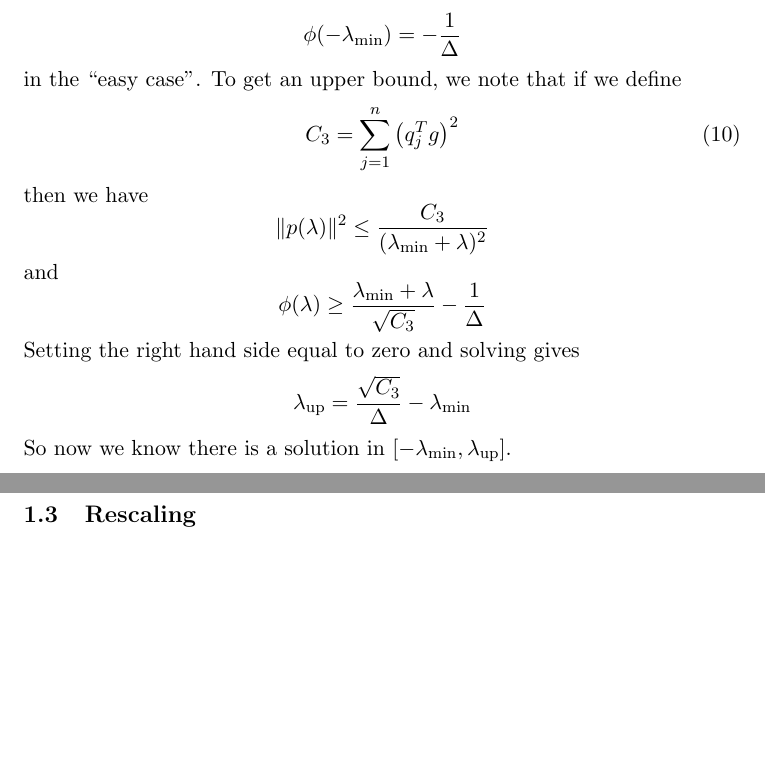
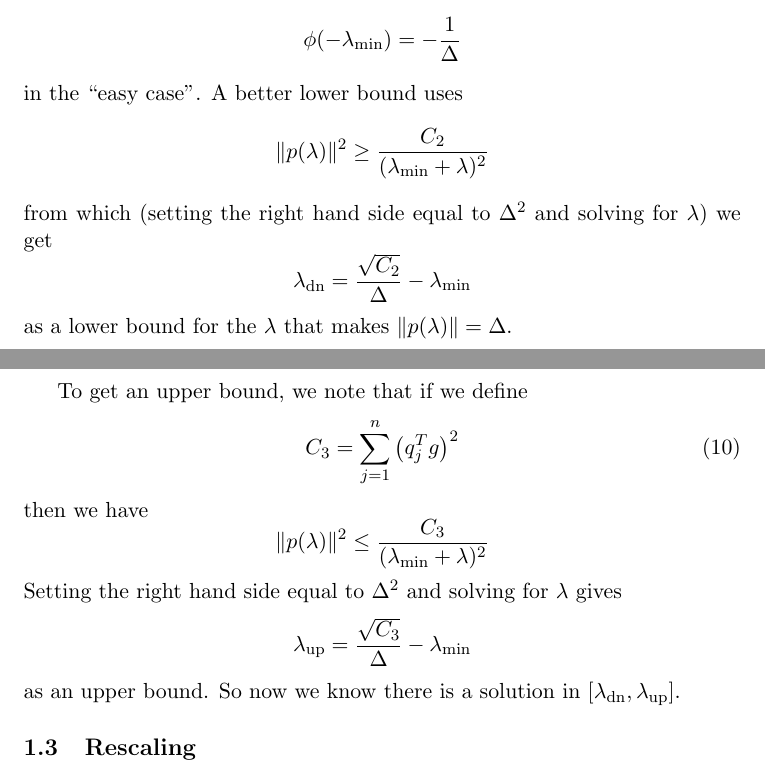
Before and after one commit to cjgeyer/trust, a LaTeX document (package/trust/inst/doc/trust.tex): two parts of pages 5 and 6 of 9, joined at a grey line, cut so that both start at the same text, the shorter picture padded with empty space. Compiled offline with pdfLaTeX.

Commit message:
fixed two bugs, (1) trust region subproblem "solutions" weren't in hard-hard case (ptau done wrong) and (2) uniroot calculation fubar at low end -- added beta.dn for easy cases.  Added more blather (stepnorm, valtry, fixed valpath). Documented all this.  Changed restricted example on help page.

```diff
--- a/package/trust/inst/doc/trust.tex
+++ b/package/trust/inst/doc/trust.tex
@@ -272,7 +272,20 @@ in the ``hard-easy case'' and
 $$
    \phi(- \lambda_{\text{min}}) = - \frac{1}{\Delta}
 $$
-in the ``easy case''.  To get an upper bound, we note that
+in the ``easy case''.  A better lower bound uses
+$$
+   \lVert p(\lambda) \rVert^2
+   \ge \frac{C_2}{(\lambda_{\text{min}} + \lambda)^2}
+$$
+from which (setting the right hand side equal to $\Delta^2$ and solving
+for $\lambda$) we get
+$$
+   \lambda_{\text{dn}} = \frac{\sqrt{C_2}}{\Delta} - \lambda_{\text{min}}
+$$
+as a lower bound for the $\lambda$ that
+makes $\lVert p(\lambda) \rVert = \Delta$.
+
+To get an upper bound, we note that
 if we define
 \begin{equation} \label{eq:c3}
     C_3 =
@@ -284,17 +297,13 @@ $$
    \le
    \frac{C_3}{(\lambda_{\text{min}} + \lambda)^2}
 $$
-and
-$$
-   \phi(\lambda) \ge \frac{\lambda_{\text{min}} + \lambda}{\sqrt{C_3}}
-   - \frac{1}{\Delta}
-$$
-Setting the right hand side equal to zero and solving gives
+Setting the right hand side equal to $\Delta^2$ and solving for $\lambda$ gives
 $$
    \lambda_{\text{up}} = \frac{\sqrt{C_3}}{\Delta} - \lambda_{\text{min}}
 $$
+as an upper bound.
 So now we know there is a solution
-in $[- \lambda_{\text{min}}, \lambda_{\text{up}}]$.
+in $[\lambda_{\text{dn}}, \lambda_{\text{up}}]$.
 
 \subsection{Rescaling} \label{sec:subproblem-modified}
 
```
Also changed, not shown: 19 other files.
